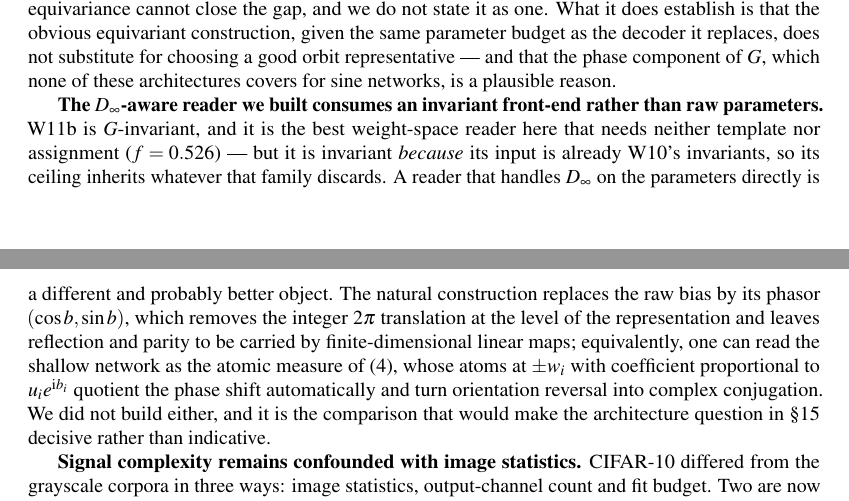
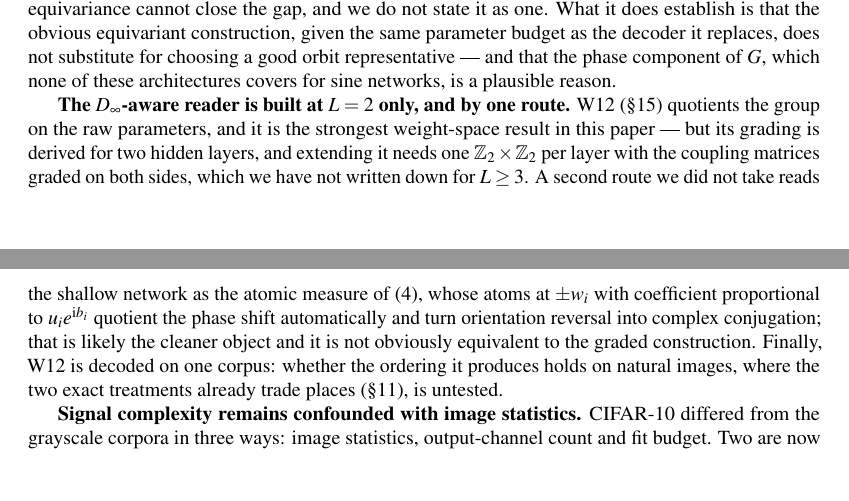
Before and after one commit to ITheClixs/project-siren-gap, a LaTeX document (paper/paper.tex): two parts of pages 22 and 23 of 34, joined at a grey line, cut so that both start at the same text, the shorter picture padded with empty space. Compiled offline with pdfLaTeX.

Commit message:
docs: correct the limitation that said no D_inf-aware reader on raw parameters was built
W12 is that reader. The surviving limitations are real ones: the grading is
derived for L=2, the atomic-measure route was not taken and is not obviously
equivalent, and W12 is decoded on one corpus.

```diff
--- a/paper/paper.tex
+++ b/paper/paper.tex
@@ -1393,18 +1393,17 @@ parameter budget as the decoder it replaces, does not substitute for choosing a
 representative --- and that the phase component of $G$, which none of these architectures covers
 for sine networks, is a plausible reason.
 
-\textbf{The $\Dinf$-aware reader we built consumes an invariant front-end rather than raw
-parameters.} W11b is $G$-invariant, and it is the best weight-space reader here that needs neither
-template nor assignment ($f = 0.526$) --- but it is invariant \emph{because} its input is already
-W10's invariants, so its ceiling inherits whatever that family discards. A reader that handles
-$\Dinf$ on the parameters directly is a different and probably better object. The natural
-construction replaces the raw bias by its phasor $(\cos b, \sin b)$, which removes the integer
-$2\pi$ translation at the level of the representation and leaves reflection and parity to be carried
-by finite-dimensional linear maps; equivalently, one can read the shallow network as the atomic
+\textbf{The $\Dinf$-aware reader is built at $L=2$ only, and by one route.} W12
+(\S\ref{sec:w11}) quotients the group on the raw parameters, and it is the strongest weight-space
+result in this paper --- but its grading is derived for two hidden layers, and extending it needs
+one $\Z_2\times\Z_2$ per layer with the coupling matrices graded on both sides, which we have not
+written down for $L\ge3$. A second route we did not take reads the shallow network as the atomic
 measure of \eqref{eq:atoms}, whose atoms at $\pm w_i$ with coefficient proportional to
 $u_i e^{\mathrm i b_i}$ quotient the phase shift automatically and turn orientation reversal into
-complex conjugation. We did not build either, and it is the comparison that would make the
-architecture question in \S\ref{sec:w11} decisive rather than indicative.
+complex conjugation; that is likely the cleaner object and it is not obviously equivalent to the
+graded construction. Finally, W12 is decoded on one corpus: whether the ordering it produces holds
+on natural images, where the two exact treatments already trade places (\S\ref{sec:crossover}), is
+untested.
 
 \textbf{Signal complexity remains confounded with image statistics.} CIFAR-10 differed from the
 grayscale corpora in three ways: image statistics, output-channel count and fit budget. Two are now
```
Also changed, not shown: 1 other file.
